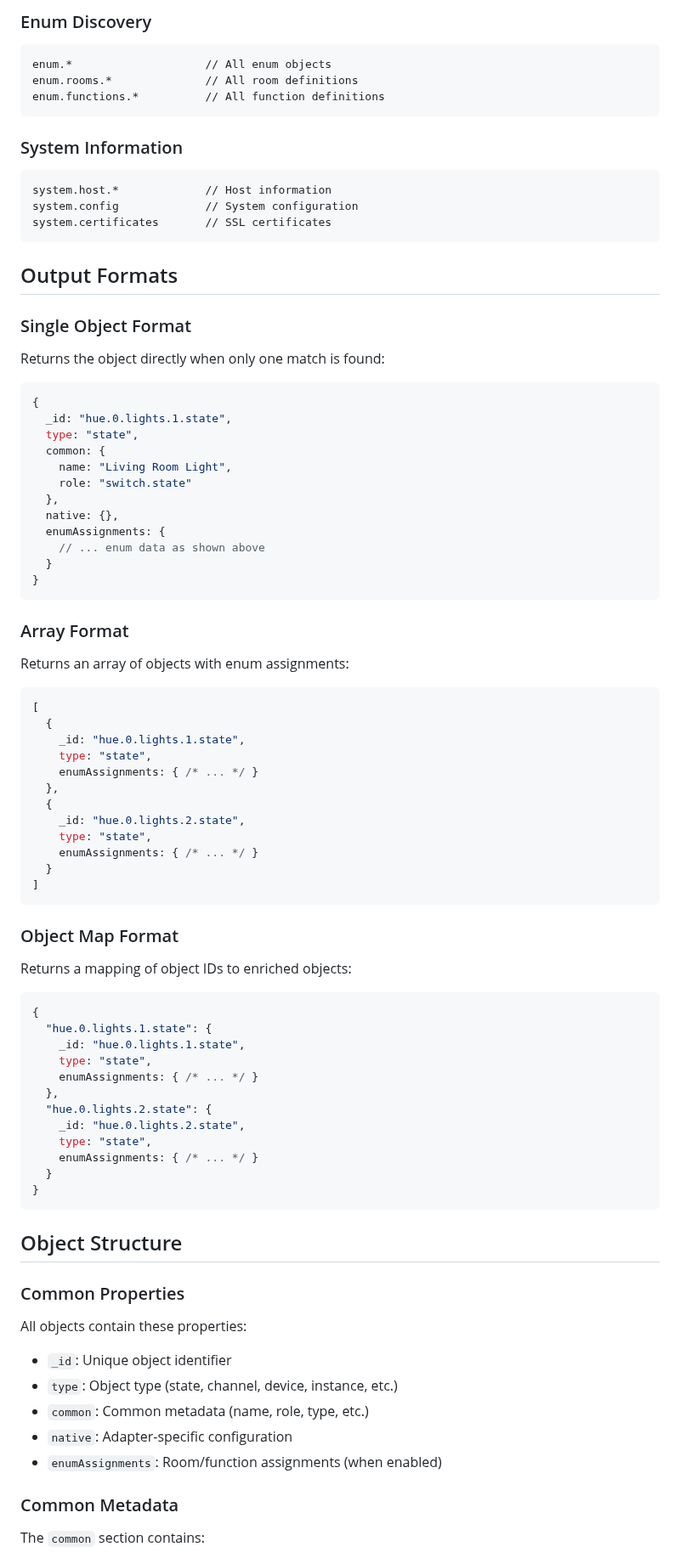
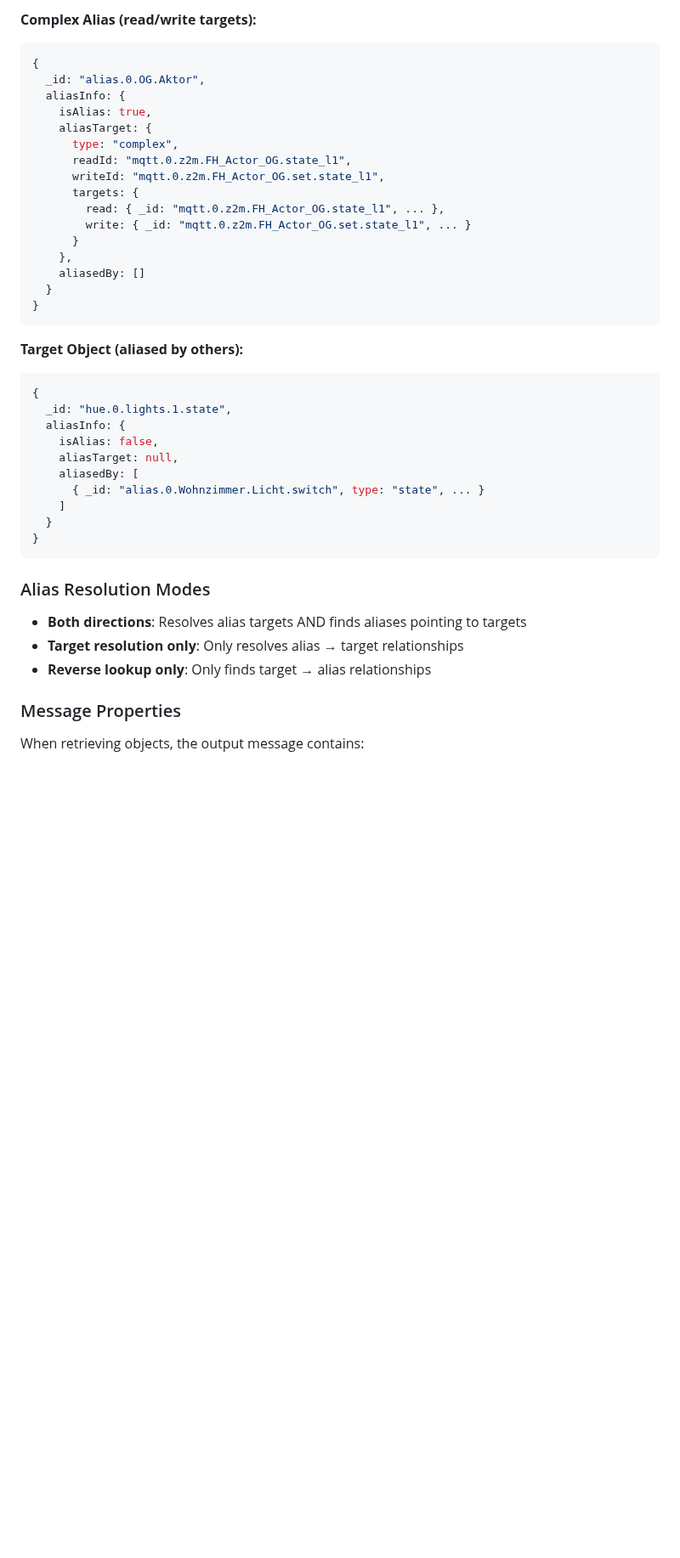
Before and after one commit to Marc-Berg/node-red-contrib-iobroker, a Markdown page: docs/nodes/iob-getobject.md, the part around one of its changes. Shown at 85% size. GitHub-like rendering; blank space fills up the shorter version.

Commit message:
docs: consolidate examples and add alias documentation for iob-getobject

````diff
--- a/docs/nodes/iob-getobject.md
+++ b/docs/nodes/iob-getobject.md
@@ -187,84 +88,44 @@ hue.0.*                   // All Hue objects (with room/function data)
-### Enum Discovery
-```
-enum.*                    // All enum objects
-enum.rooms.*              // All room definitions
-enum.functions.*          // All function definitions
-```
-
-### System Information
-```
-system.host.*             // Host information
-system.config             // System configuration
-system.certificates       // SSL certificates
-```
-
-## Output Formats
-
-### Single Object Format
-Returns the object directly when only one match is found:
-
+**Complex Alias (read/write targets):**
 ```javascript
 {
-  _id: "hue.0.lights.1.state",
-  type: "state",
-  common: {
-    name: "Living Room Light",
-    role: "switch.state"
-  },
-  native: {},
-  enumAssignments: {
-    // ... enum data as shown above
+  _id: "alias.0.OG.Aktor",
+  aliasInfo: {
+    isAlias: true,
+    aliasTarget: {
+      type: "complex",
+      readId: "mqtt.0.z2m.FH_Actor_OG.state_l1",
+      writeId: "mqtt.0.z2m.FH_Actor_OG.set.state_l1",
+      targets: {
+        read: { _id: "mqtt.0.z2m.FH_Actor_OG.state_l1", ... },
+        write: { _id: "mqtt.0.z2m.FH_Actor_OG.set.state_l1", ... }
+      }
+    },
+    aliasedBy: []
   }
 }
 ```
 
-### Array Format
-Returns an array of objects with enum assignments:
-
-```javascript
-[
-  {
-    _id: "hue.0.lights.1.state",
-    type: "state",
-    enumAssignments: { /* ... */ }
-  },
-  {
-    _id: "hue.0.lights.2.state",
-    type: "state",
-    enumAssignments: { /* ... */ }
-  }
-]
-```
-
-### Object Map Format
-Returns a mapping of object IDs to enriched objects:
-
+**Target Object (aliased by others):**
 ```javascript
 {
-  "hue.0.lights.1.state": {
-    _id: "hue.0.lights.1.state",
-    type: "state",
-    enumAssignments: { /* ... */ }
-  },
-  "hue.0.lights.2.state": {
-    _id: "hue.0.lights.2.state",
-    type: "state",
-    enumAssignments: { /* ... */ }
+  _id: "hue.0.lights.1.state",
+  aliasInfo: {
+    isAlias: false,
+    aliasTarget: null,
+    aliasedBy: [
+      { _id: "alias.0.Wohnzimmer.Licht.switch", type: "state", ... }
+    ]
   }
 }
 ```
 
-## Object Structure
+### Alias Resolution Modes
 
-### Common Properties
-All objects contain these properties:
+- **Both directions**: Resolves alias targets AND finds aliases pointing to targets
+- **Target resolution only**: Only resolves alias → target relationships
+- **Reverse lookup only**: Only finds target → alias relationships
 
-- `_id`: Unique object identifier
-- `type`: Object type (state, channel, device, instance, etc.)
-- `common`: Common metadata (name, role, type, etc.)
-- `native`: Adapter-specific configuration
-- `enumAssignments`: Room/function assignments (when enabled)
+### Message Properties
 
-### Common Metadata
-The `common` section contains:
+When retrieving objects, the output message contains:
 
````
Also changed, not shown: other parts of docs/nodes/iob-getobject.md (+134 -242 lines).
